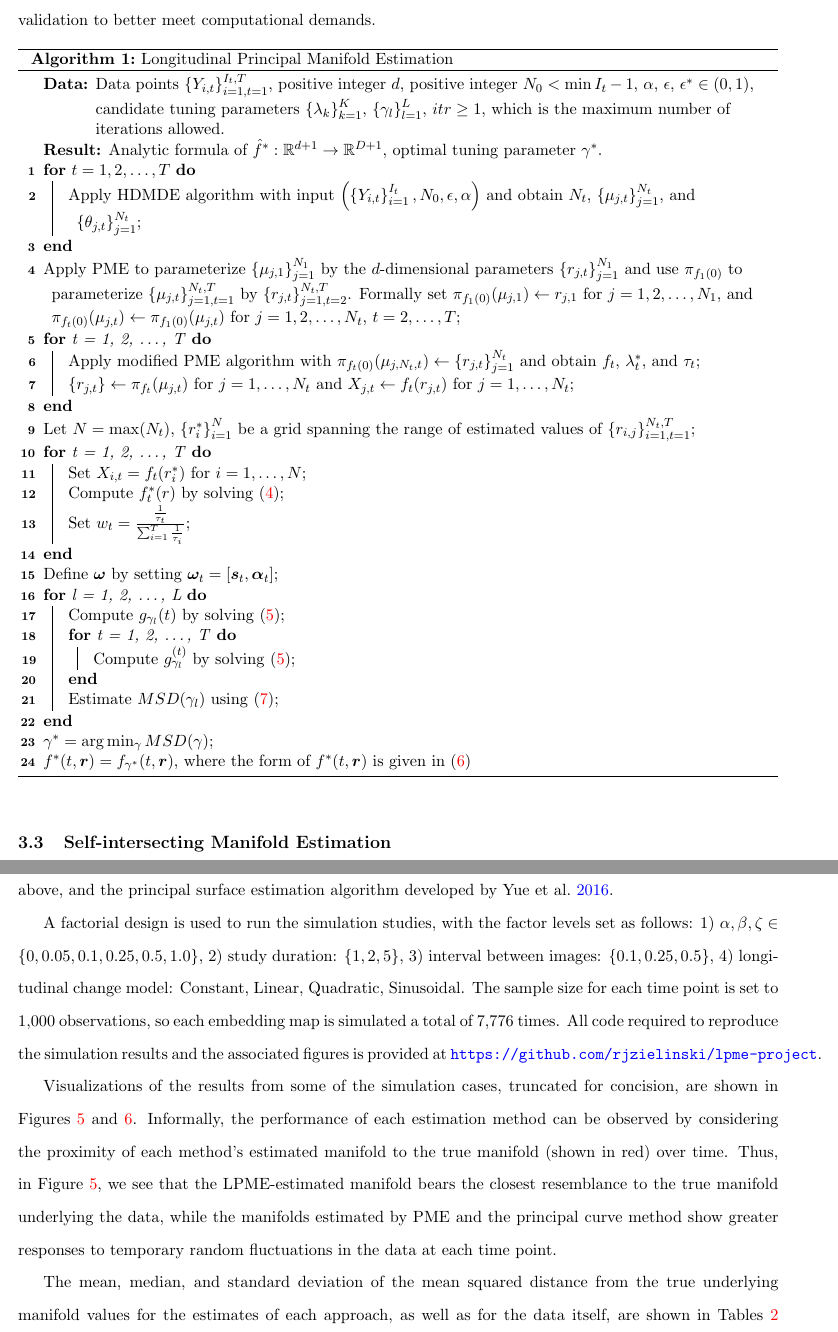
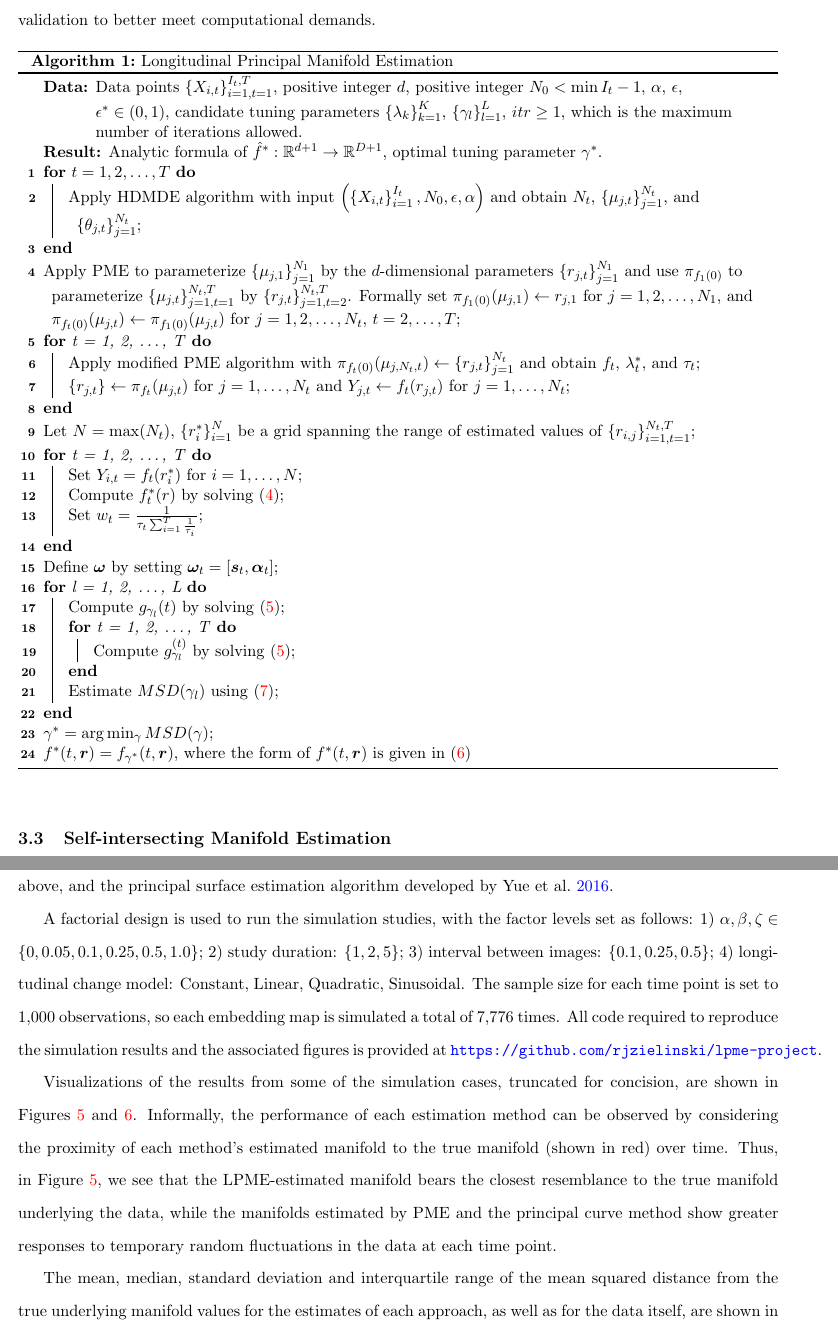
Before and after one commit to rjzielinski/lpme-project, a LaTeX document (paper/main.tex): two parts of pages 13 and 15 of 30, joined at a grey line, cut so that both start at the same text. Compiled offline with pdfLaTeX.

Commit message:
add algorithm udpates

```diff
--- a/paper/main.tex
+++ b/paper/main.tex
@@ -302,25 +302,25 @@ The optimal tuning value $\gamma^*$ is then found to be the value of $\gamma$ th
 
 \begin{algorithm}
 \caption{Longitudinal Principal Manifold Estimation}\label{alg:lpme}
-  \KwData{Data points $\left\{Y_{i, t}\right\}_{i=1, t=1}^{I_t, T}$, positive integer $d$, positive integer $N_0 < \min{I_t} - 1$, $\alpha$, $\epsilon$, $\epsilon^* \in (0, 1)$, candidate tuning parameters $\left\{\lambda_k\right\}_{k=1}^K$, $\left\{\gamma_l\right\}_{l=1}^L$, $itr \geq 1$, which is the maximum number of iterations allowed.}
+  \KwData{Data points $\left\{X_{i, t}\right\}_{i=1, t=1}^{I_t, T}$, positive integer $d$, positive integer $N_0 < \min{I_t} - 1$, $\alpha$, $\epsilon$, $\epsilon^* \in (0, 1)$, candidate tuning parameters $\left\{\lambda_k\right\}_{k=1}^K$, $\left\{\gamma_l\right\}_{l=1}^L$, $itr \geq 1$, which is the maximum number of iterations allowed.}
 \KwResult{Analytic formula of $\hat{f}^*: \mathbb{R}^{d + 1} \to \mathbb{R}^{D + 1}$, optimal tuning parameter $\gamma^*$.}
 \For{$t = 1, 2, \dots, T$} {
-  Apply HDMDE algorithm with input $\left(\left\{Y_{i, t}\right\}_{i = 1}^{I_t}, N_0, \epsilon, \alpha\right)$ and obtain $N_t$, $\left\{\mu_{j, t}\right\}_{j = 1}^{N_t}$, and $\left\{\theta_{j, t}\right\}_{j = 1}^{N_t}$\;
+  Apply HDMDE algorithm with input $\left(\left\{X_{i, t}\right\}_{i = 1}^{I_t}, N_0, \epsilon, \alpha\right)$ and obtain $N_t$, $\left\{\mu_{j, t}\right\}_{j = 1}^{N_t}$, and $\left\{\theta_{j, t}\right\}_{j = 1}^{N_t}$\;
 }
 
   Apply PME to parameterize $\left\{\mu_{j, 1}\right\}_{j = 1}^{N_1}$ by the $d$-dimensional parameters $\left\{r_{j, t}\right\}_{j = 1}^{N_1}$ and use $\pi_{f_1(0)}$ to parameterize $\left\{\mu_{j, t}\right\}_{j=1, t = 1}^{N_t, T}$ by $\left\{r_{j, t}\right\}_{j=1, t=2}^{N_t, T}$. Formally set $\pi_{f_1(0)}(\mu_{j, 1}) \gets r_{j, 1}$ for $j = 1, 2, \dots, N_1$, and $\pi_{f_{t}(0)}(\mu_{j, t}) \gets \pi_{f_1(0)}(\mu_{j, t})$ for $j = 1, 2, \dots, N_t$, $t = 2, \dots, T$\;
 
 \For{t = 1, 2, \dots, T} {
   Apply modified PME algorithm with $\pi_{f_t(0)}(\mu_{j, N_t, t}) \gets \left\{r_{j, t}\right\}_{j = 1}^{N_t}$ and obtain $f_t$, $\lambda_t^*$, and $\tau_t$\;
-  $\left\{r_{j, t}\right\} \gets \pi_{f_t}(\mu_{j, t})$ for $j = 1, \dots, N_t$ and $X_{j, t} \gets f_t(r_{j, t})$ for $j = 1, \dots, N_t$\;
+  $\left\{r_{j, t}\right\} \gets \pi_{f_t}(\mu_{j, t})$ for $j = 1, \dots, N_t$ and $Y_{j, t} \gets f_t(r_{j, t})$ for $j = 1, \dots, N_t$\;
 }
 
   Let $N = \max(N_t)$, $\left\{r_i^*\right\}_{i=1}^{N}$ be a grid spanning the range of estimated values of $\left\{r_{i, j}\right\}_{i=1, t=1}^{N_t, T}$\;
 
 \For{t = 1, 2, \dots, T} {
-  Set $X_{i, t} = f_t(r_{i}^*)$ for $i = 1, \dots, N$\;
+  Set $Y_{i, t} = f_t(r_{i}^*)$ for $i = 1, \dots, N$\;
   Compute $f_t^*(r)$ by solving \eqref{eq:13}\;
-  Set $w_t = \frac{\frac{1}{\tau_t}}{\sum_{i=1}^{T}\frac{1}{\tau_i}}$\;
+  Set $w_t = \frac{1}{\tau_t \sum_{i=1}^{T}\frac{1}{\tau_i}}$\;
 }
 
   Define $\boldsymbol{\omega}$ by setting $\boldsymbol{\omega}_t = \left[\boldsymbol{s}_t, \boldsymbol{\alpha}_t\right]$\;
@@ -382,7 +382,7 @@ To assess the performance of the LPME algorithm, we compare its performance with
 
 In the situations where $d = 1$, LPME is compared to the PME method naively run at each time point without smoothing over time, as well as the principal curve algorithm described in \cite{hastiePrincipalCurves1989}, also run independently at each time point. The principal curve algorithm is implemented using the \texttt{principal\_curve()} function in the \texttt{princurve} package, developed using \texttt{R} (\cite{rSoftware2023}). In this function, each of the three smoothing options, \texttt{smooth\_spline}, \texttt{lowess}, and \texttt{periodic\_lowess}, are tested, with the option resulting in the lowest error from the true values being chosen. Following \cite{mengPrincipalManifoldEstimation2021}, the inputs for the PME algorithm are set to $N_0 = 20 \times D$, $\alpha = 0.05$, and $\epsilon = 0.001$, with $\lambda_g = \exp(g)$ for $g = -15, \dots, 5$. In cases where $d = 2$, LPME is again compared to the naive PME approach described above, and the principal surface estimation algorithm developed by \cite{yueParameterizationWhiteMatter2016}.
 
-A factorial design is used to run the simulation studies, with the factor levels set as follows: 1) $\alpha, \beta, \zeta \in \left\{0, 0.05, 0.1, 0.25, 0.5, 1.0\right\}$, 2) study duration: $\left\{1, 2, 5\right\}$, 3) interval between images: $\left\{0.1, 0.25, 0.5\right\}$, 4) longitudinal change model: Constant, Linear, Quadratic, Sinusoidal. The sample size for each time point is set to 1,000 observations, so each embedding map is simulated a total of 7,776 times. All code required to reproduce the simulation results and the associated figures is provided at \href{https://github.com/rjzielinski/lpme-project}{\texttt{https://github.com/rjzielinski/lpme-project}}.
+A factorial design is used to run the simulation studies, with the factor levels set as follows: 1) $\alpha, \beta, \zeta \in \left\{0, 0.05, 0.1, 0.25, 0.5, 1.0\right\}$; 2) study duration: $\left\{1, 2, 5\right\}$; 3) interval between images: $\left\{0.1, 0.25, 0.5\right\}$; 4) longitudinal change model: Constant, Linear, Quadratic, Sinusoidal. The sample size for each time point is set to 1,000 observations, so each embedding map is simulated a total of 7,776 times. All code required to reproduce the simulation results and the associated figures is provided at \href{https://github.com/rjzielinski/lpme-project}{\texttt{https://github.com/rjzielinski/lpme-project}}.
 
 Visualizations of the results from some of the simulation cases, truncated for concision, are shown in Figures \ref{fig:sim_case1} and \ref{fig:sim_case6}. Informally, the performance of each estimation method can be observed by considering the proximity of each method's estimated manifold to the true manifold (shown in red) over time. Thus, in Figure \ref{fig:sim_case1}, we see that the LPME-estimated manifold bears the closest resemblance to the true manifold underlying the data, while the manifolds estimated by PME and the principal curve method show greater responses to temporary random fluctuations in the data at each time point.
 
@@ -442,7 +442,7 @@ Visualizations of the results from some of the simulation cases, truncated for c
   \label{fig:sim_case6}
 \end{figure}
 
-The mean, median, and standard deviation of the mean squared distance from the true underlying manifold values for the estimates of each approach, as well as for the data itself, are shown in Tables \ref{table:simulation_results_mean} and \ref{table:simulation_results_median}. Because the PME, principal curve, and principal surface methods each attempt to estimate the manifold in question at each individual time point without allowing other time points to inform these estimates, they should result in similar deviations from the true underlying manifold, with differences in error resulting primarily from differing performances in fitting to the observed data. Meanwhile, because the LPME approach accounts for all time points simultaneously, this approach should result in lower mean squared distance values.
+The mean, median, standard deviation and interquartile range of the mean squared distance from the true underlying manifold values for the estimates of each approach, as well as for the data itself, are shown in Tables \ref{table:simulation_results_mean} and \ref{table:simulation_results_median}. Because the PME, principal curve, and principal surface methods each attempt to estimate the manifold in question at each individual time point without allowing other time points to inform these estimates, they should result in similar deviations from the true underlying manifold, with differences in error resulting primarily from differing performances in fitting to the observed data. Meanwhile, because the LPME approach accounts for all time points simultaneously, this approach should result in lower mean squared distance values.
 
 The result summaries indicate that in most cases, LPME provides a substantial improvement in performance over the PME and principal curve approaches when estimating the underlying manifold. As seen clearly in Figure \ref{fig:sim_case1}, while the structure of the simulated data changes noticeably between time points, the LPME estimates, shown in blue, remain relatively stable over time. This contrasts to the estimates found by the PME and principal curve approaches, which are highly sensitive to the data observed at each given time point, as expected. This ultimately results in the LPME estimates remaining closer to the true underlying manifold, shown in red. Similar results hold in most of the other simulation cases.
 
```
